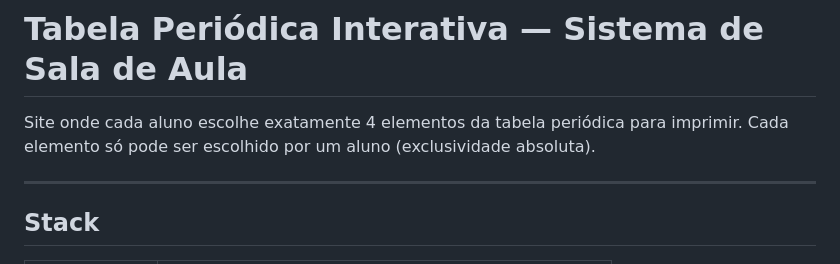
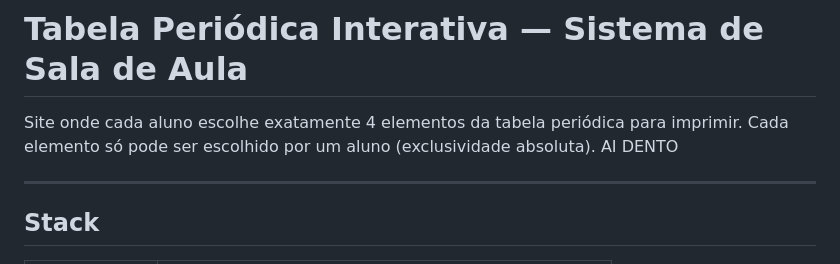
Before and after one commit to Olinkaquiboboca/tabela-periodica, a Markdown page: README.md, the part around the change. GitHub-like rendering.

```diff
--- a/README.md
+++ b/README.md
@@ -1,7 +1,7 @@
 # Tabela Periódica Interativa — Sistema de Sala de Aula
 
 Site onde cada aluno escolhe exatamente 4 elementos da tabela periódica para imprimir.
-Cada elemento só pode ser escolhido por um aluno (exclusividade absoluta).
+Cada elemento só pode ser escolhido por um aluno (exclusividade absoluta). AI DENTO
 
 ---
 
```
